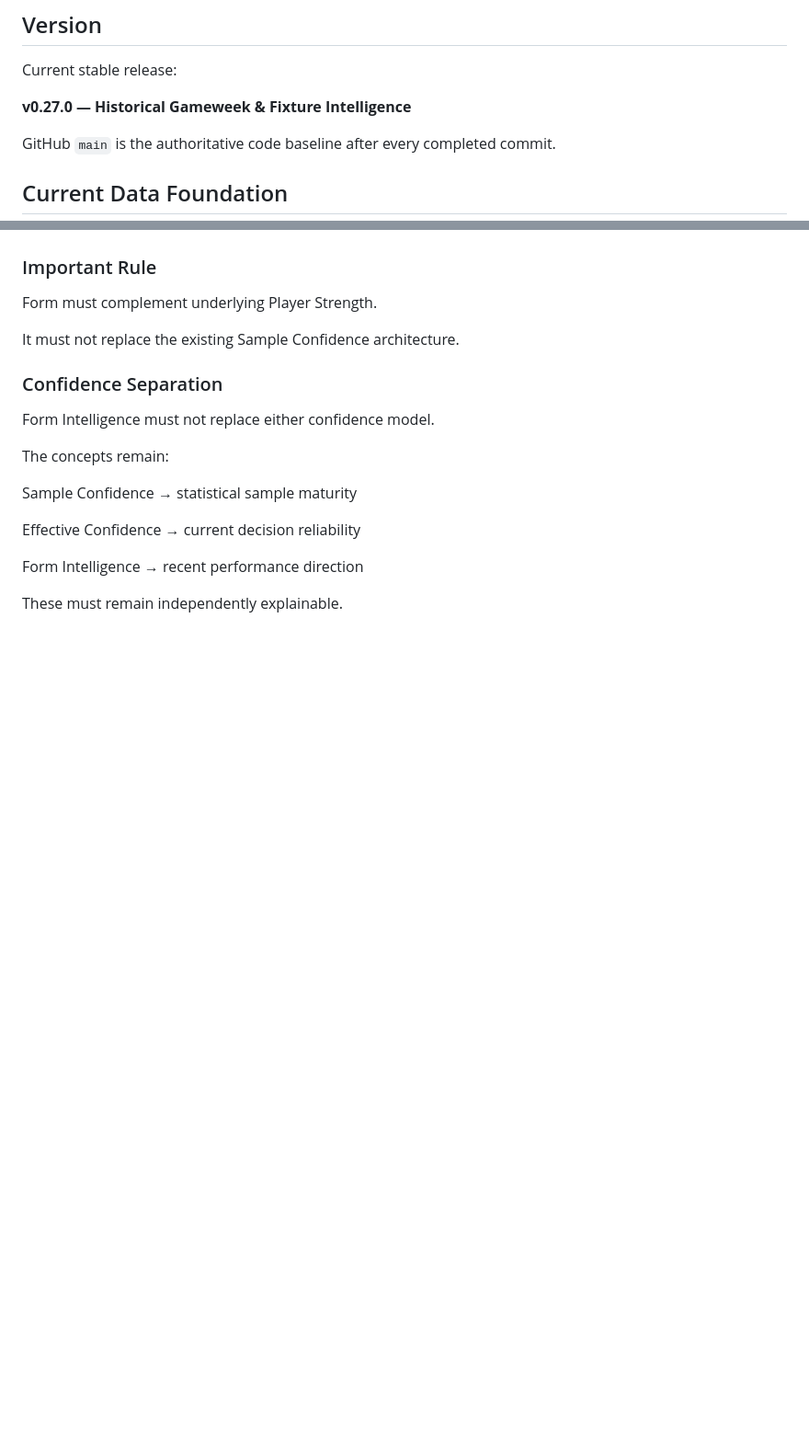
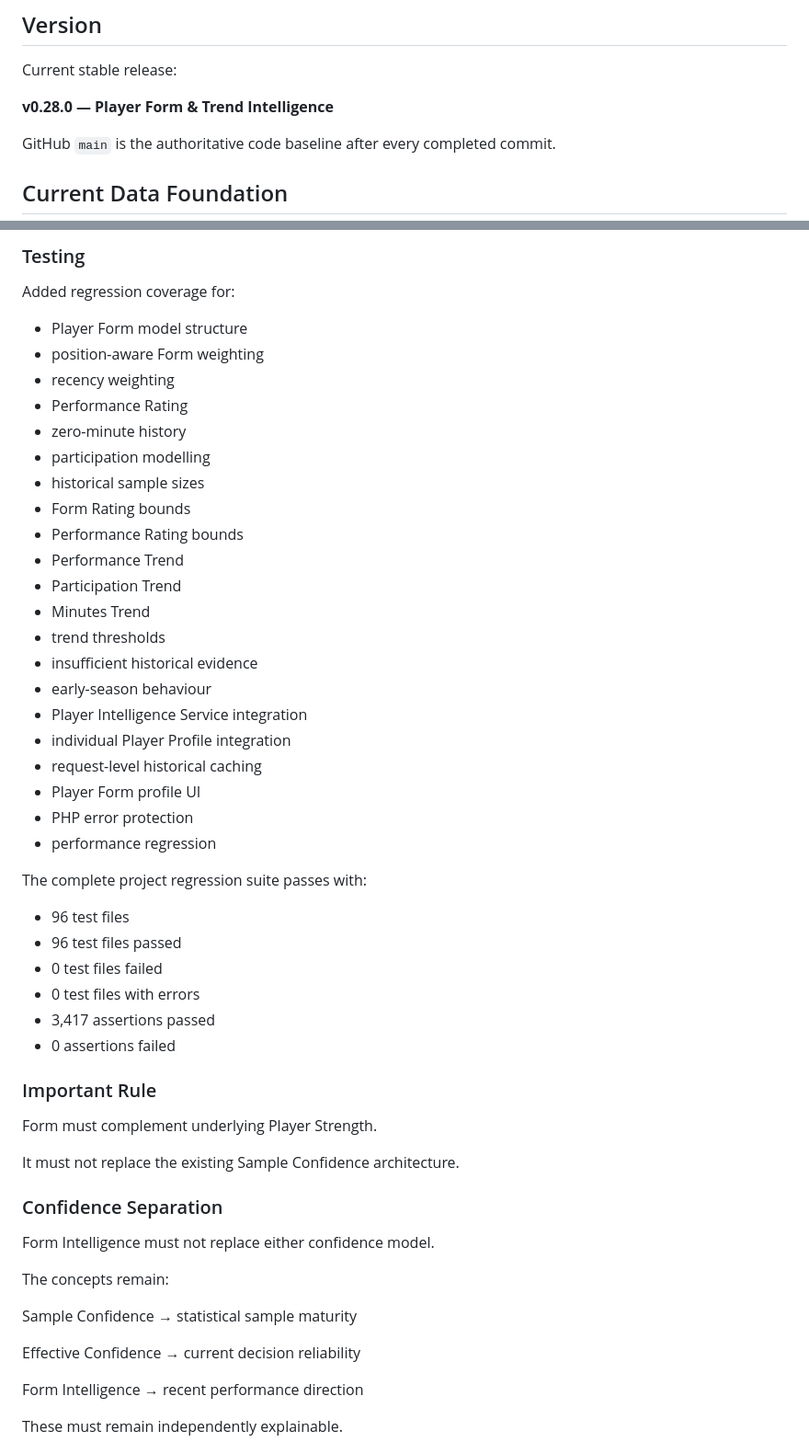
Before and after one commit to TomieG1991/fpl-intelligence, a Markdown page: ROADMAP.md, 2 parts joined by grey strips. Shown at 92% size. Drawn GitHub-style; blank space fills up the shorter version.

```diff
--- a/ROADMAP.md
+++ b/ROADMAP.md
@@ -42,7 +42,7 @@ The system should remain explainable, testable and robust throughout:
 
 Current stable release:
 
-**v0.27.0 — Historical Gameweek & Fixture Intelligence**
+**v0.28.0 — Player Form & Trend Intelligence**
 
 GitHub `main` is the authoritative code baseline after every completed commit.
 
@@ -610,3 +727,37 @@ Display recent form and trend information on player profiles.
+### Testing
+
+Added regression coverage for:
+
+- Player Form model structure
+- position-aware Form weighting
+- recency weighting
+- Performance Rating
+- zero-minute history
+- participation modelling
+- historical sample sizes
+- Form Rating bounds
+- Performance Rating bounds
+- Performance Trend
+- Participation Trend
+- Minutes Trend
+- trend thresholds
+- insufficient historical evidence
+- early-season behaviour
+- Player Intelligence Service integration
+- individual Player Profile integration
+- request-level historical caching
+- Player Form profile UI
+- PHP error protection
+- performance regression
+
+The complete project regression suite passes with:
+
+- 96 test files
+- 96 test files passed
+- 0 test files failed
+- 0 test files with errors
+- 3,417 assertions passed
+- 0 assertions failed
 
 ### Important Rule
 
```
Also changed, not shown: other parts of ROADMAP.md (+162 -45 lines).
